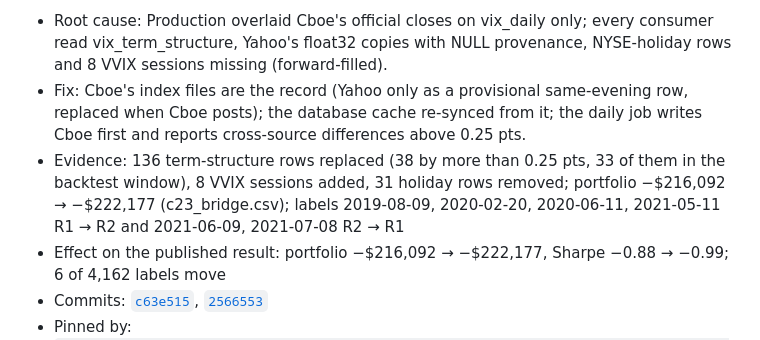
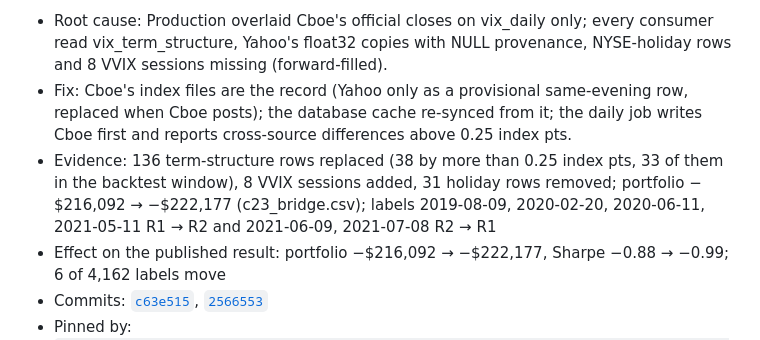
Before and after one commit to navnoorthapar/vol-system-dashboard, a Markdown page: docs/corrections.md, the part around the change. Rendered like a GitHub page.

Commit message:
docs/corrections.md: re-rendered from the registry (scripts/render_corrections.py), so the Cboe cross-source threshold reads '0.25 index pts' as corrections.json does since the F6 unit fix; test_readme's render check passes again
Co-Authored-By: Claude Opus 5.5 <noreply@anthropic.com>
Claude-Session: https://claude.ai/code/session_01KtGbaSszHTT6nRGRYkt347

```diff
--- a/docs/corrections.md
+++ b/docs/corrections.md
@@ -277,8 +277,8 @@ The C23 waterfall: the published C22 run restated row by row on the Cboe record
 **Finding 1 [C23-D1] (fixed): The labels, backtest and calibrator read Yahoo's copies of the VIX index family**
 
 - Root cause: Production overlaid Cboe's official closes on vix_daily only; every consumer read vix_term_structure, Yahoo's float32 copies with NULL provenance, NYSE-holiday rows and 8 VVIX sessions missing (forward-filled).
-- Fix: Cboe's index files are the record (Yahoo only as a provisional same-evening row, replaced when Cboe posts); the database cache re-synced from it; the daily job writes Cboe first and reports cross-source differences above 0.25 pts.
-- Evidence: 136 term-structure rows replaced (38 by more than 0.25 pts, 33 of them in the backtest window), 8 VVIX sessions added, 31 holiday rows removed; portfolio −$216,092 → −$222,177 (c23_bridge.csv); labels 2019-08-09, 2020-02-20, 2020-06-11, 2021-05-11 R1 → R2 and 2021-06-09, 2021-07-08 R2 → R1
+- Fix: Cboe's index files are the record (Yahoo only as a provisional same-evening row, replaced when Cboe posts); the database cache re-synced from it; the daily job writes Cboe first and reports cross-source differences above 0.25 index pts.
+- Evidence: 136 term-structure rows replaced (38 by more than 0.25 index pts, 33 of them in the backtest window), 8 VVIX sessions added, 31 holiday rows removed; portfolio −$216,092 → −$222,177 (c23_bridge.csv); labels 2019-08-09, 2020-02-20, 2020-06-11, 2021-05-11 R1 → R2 and 2021-06-09, 2021-07-08 R2 → R1
 - Effect on the published result: portfolio −$216,092 → −$222,177, Sharpe −0.88 → −0.99; 6 of 4,162 labels move
 - Commits: [`c63e515`](https://github.com/navnoorthapar/vol-system-dashboard/commit/c63e515f1c64b311d924d091ac8145bdd3fb6527), [`2566553`](https://github.com/navnoorthapar/vol-system-dashboard/commit/256655374fe2302942cc71e7594e6f2aa91fa7ac)
 - Pinned by: `joint_vol_calibration/tests/test_data_layer.py::TestC23RecordCorrection::test_apply_db_removes_holiday_rows_and_installs_the_cboe_values`, `joint_vol_calibration/tests/test_cloud_refresh.py::test_vix_term_structure_is_cboe_primary`, `joint_vol_calibration/tests/test_backtest_reproducibility.py::test_c23_bridge_reproduces_every_row`
```
